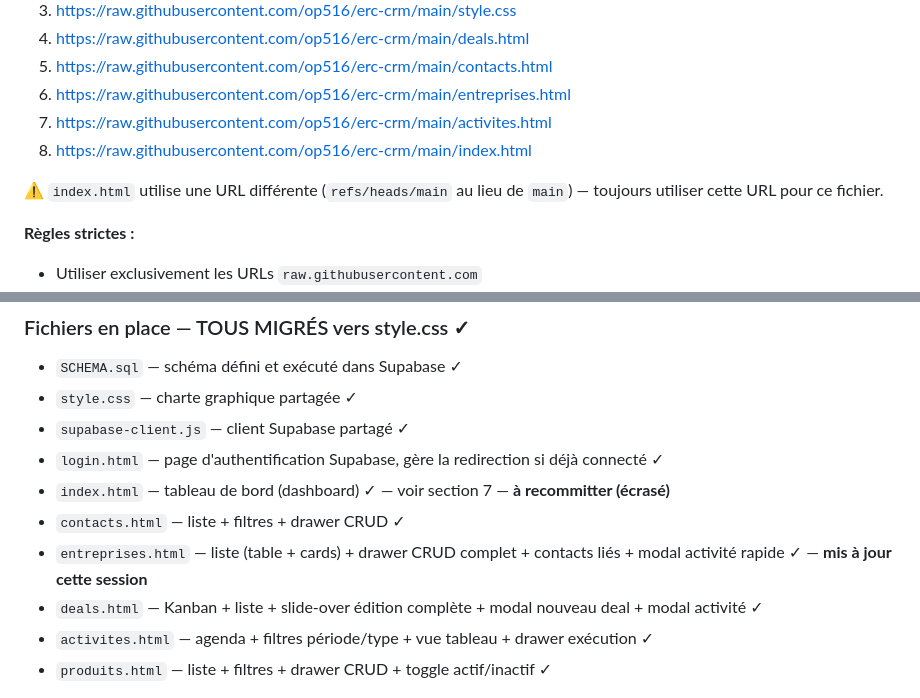
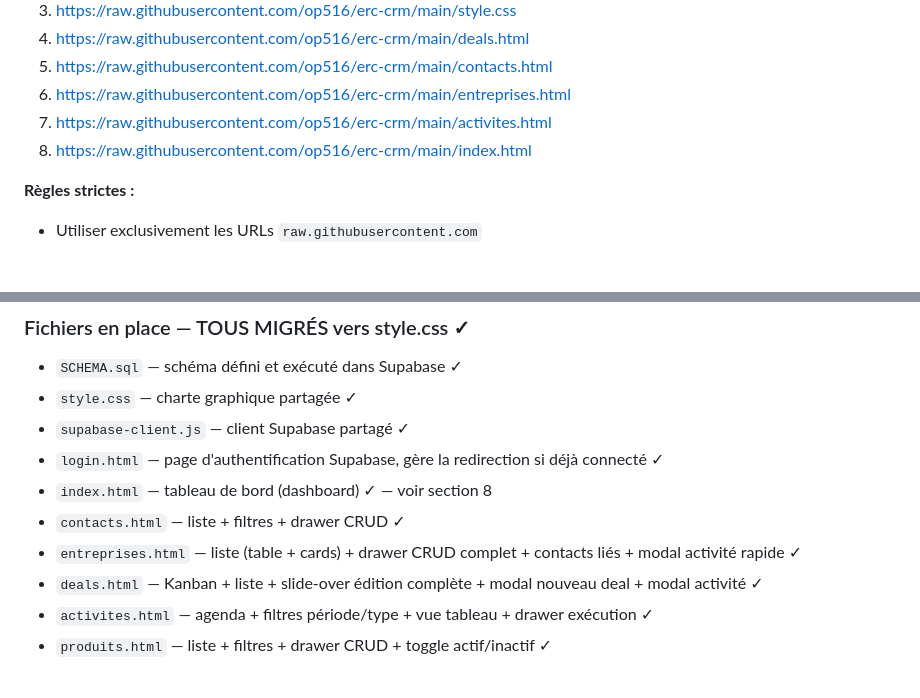
Before and after one commit to op516/erc-crm, a Markdown page: CONTEXTE.md, 2 parts joined by grey strips. Drawn GitHub-style; blank space fills up the shorter version.

```diff
--- a/CONTEXTE.md
+++ b/CONTEXTE.md
@@ -14,8 +14,6 @@ Avant tout travail, Claude doit lire ces fichiers via `web_fetch` sur les URLs *
 6. https://raw.githubusercontent.com/op516/erc-crm/main/entreprises.html
 7. https://raw.githubusercontent.com/op516/erc-crm/main/activites.html
 8. https://raw.githubusercontent.com/op516/erc-crm/main/index.html
-
-⚠️ `index.html` utilise une URL différente (`refs/heads/main` au lieu de `main`) — toujours utiliser cette URL pour ce fichier.
 
 **Règles strictes :**
 - Utiliser exclusivement les URLs `raw.githubusercontent.com`
@@ -80,9 +78,9 @@ Stack identique à ComptaFlow — réutilisation directe.
 * `style.css` — charte graphique partagée ✓
 * `supabase-client.js` — client Supabase partagé ✓
 * `login.html` — page d'authentification Supabase, gère la redirection si déjà connecté ✓
-* `index.html` — tableau de bord (dashboard) ✓ — voir section 7 — **à recommitter (écrasé)**
+* `index.html` — tableau de bord (dashboard) ✓ — voir section 8
 * `contacts.html` — liste + filtres + drawer CRUD ✓
-* `entreprises.html` — liste (table + cards) + drawer CRUD complet + contacts liés + modal activité rapide ✓ — **mis à jour cette session**
+* `entreprises.html` — liste (table + cards) + drawer CRUD complet + contacts liés + modal activité rapide ✓
 * `deals.html` — Kanban + liste + slide-over édition complète + modal nouveau deal + modal activité ✓
 * `activites.html` — agenda + filtres période/type + vue tableau + drawer exécution ✓
 * `produits.html` — liste + filtres + drawer CRUD + toggle actif/inactif ✓
```
